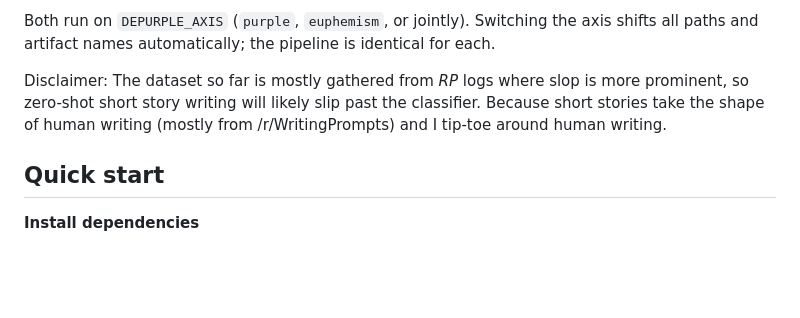
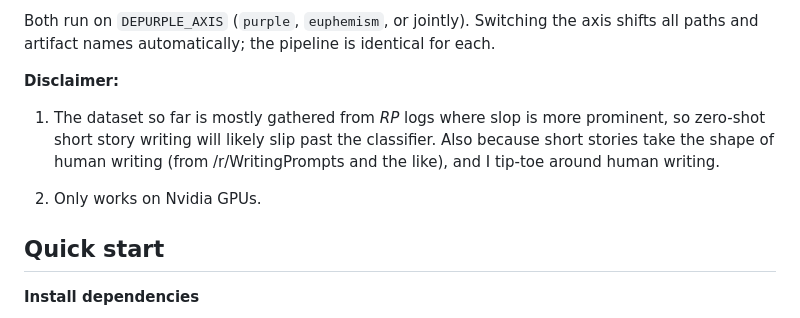
Before and after one commit to OrbFrontend/Chartreuse, a Markdown page: README.md, the part around the change. Rendered like a GitHub page; blank space fills up the shorter version.

```diff
--- a/README.md
+++ b/README.md
@@ -15,9 +15,13 @@ Two tools for taming prose style, built on the same dataset and scorer:
 Both run on `DEPURPLE_AXIS` (`purple`, `euphemism`, or jointly). Switching the axis shifts
 all paths and artifact names automatically; the pipeline is identical for each.
 
-Disclaimer: The dataset so far is mostly gathered from _RP_ logs where slop is more prominent,
-so zero-shot short story writing will likely slip past the classifier. Because short stories take the shape
-of human writing (mostly from /r/WritingPrompts) and I tip-toe around human writing.
+**Disclaimer:**
+
+1. The dataset so far is mostly gathered from _RP_ logs where slop is more prominent,
+so zero-shot short story writing will likely slip past the classifier. Also because short stories take the
+shape of human writing (from /r/WritingPrompts and the like), and I tip-toe around human writing.
+
+2. Only works on Nvidia GPUs.
 
 ## Quick start
 
```
